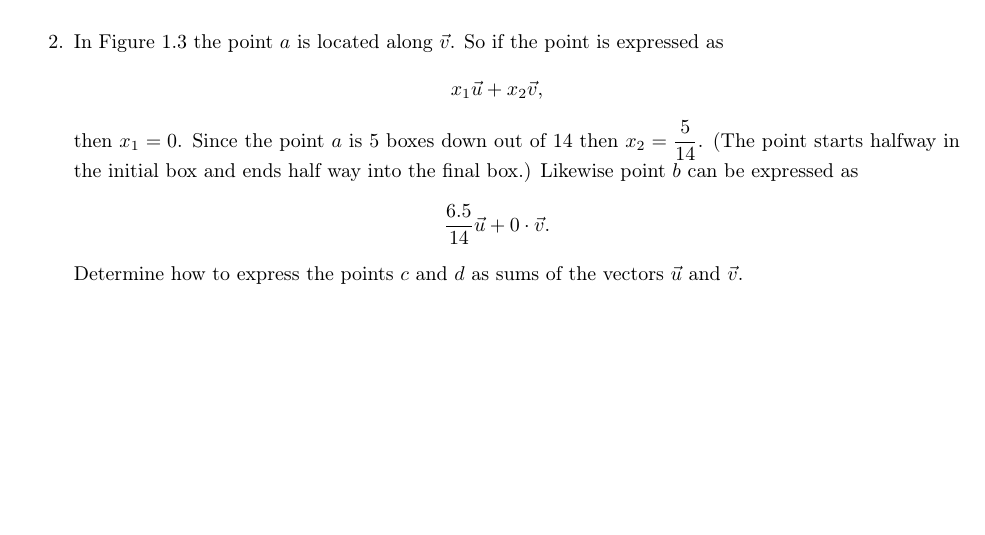
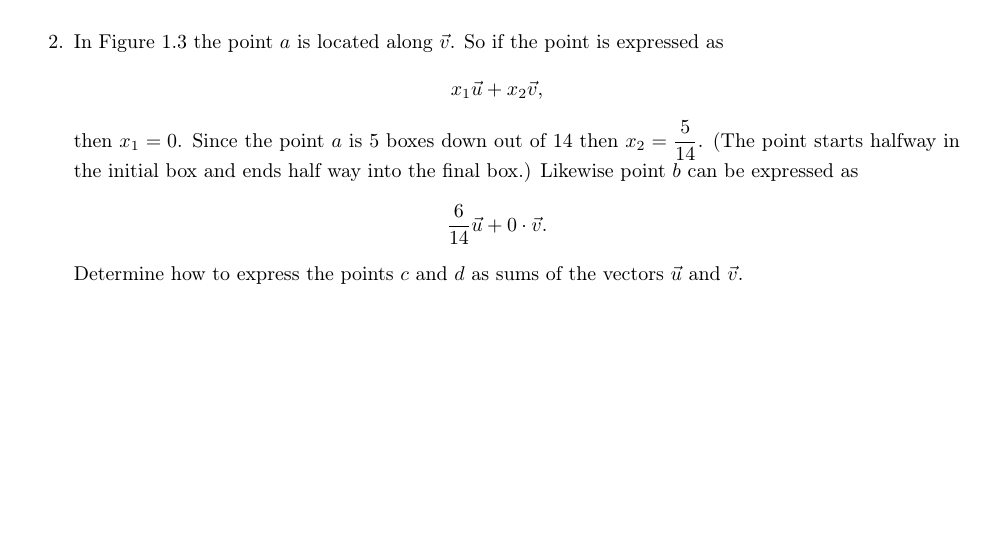
Before and after one commit to KellyBlack/LinearAlgebra, a LaTeX thesis (linearAlgebraWorkbook.tex, which reads linearEquations.tex): part of page 14 of 85, cut so that both start at the same text. Compiled offline with pdfLaTeX.

Commit message:
Fixed a typo in the qr code exercise

```diff
--- a/linearEquations.tex
+++ b/linearEquations.tex
@@ -390,7 +390,7 @@ Usually vectors are depicted in bold font when in print (e.g. $\textbf{u}$, $\te
     and ends half way into the final box.) Likewise point $b$ can be
     expressed as
     \begin{eqnarray*}
-      \frac{6.5}{14} \vec{u} + 0\cdot\vec{v}.
+      \frac{6}{14} \vec{u} + 0\cdot\vec{v}.
     \end{eqnarray*}
     Determine how to express the points $c$ and $d$ as sums of the
     vectors $\vec{u}$ and $\vec{v}$.
```
Also changed, not shown: linearEquations.tex (1 more changed lines).
